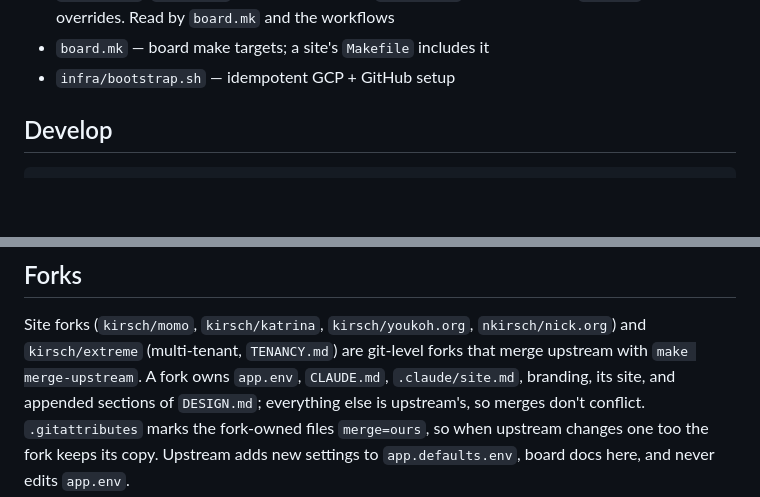
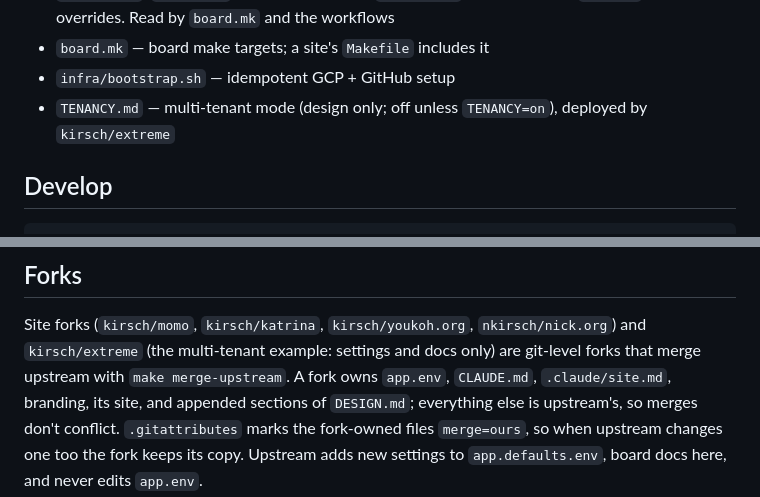
Before and after one commit to nkirsch/auto-builder, a Markdown page: .claude/board.md, 2 parts joined by grey strips. GitHub-like rendering; blank space fills up the shorter version.

```diff
--- a/.claude/board.md
+++ b/.claude/board.md
@@ -24,6 +24,7 @@ CI; the server marks items shipped once its own `GIT_SHA` contains the merge.
 - `app.defaults.env` — every per-site setting with upstream's value (name, URL, Hugo version, `SERVE_SITE`, `DEPLOY_ON` push/release/none, `ISSUE_SYNC`, local Postgres); `app.env` — this site's overrides. Read by `board.mk` and the workflows
 - `board.mk` — board make targets; a site's `Makefile` includes it
 - `infra/bootstrap.sh` — idempotent GCP + GitHub setup
+- `TENANCY.md` — multi-tenant mode (design only; off unless `TENANCY=on`), deployed by `kirsch/extreme`
 
 ## Develop
 
@@ -54,7 +55,7 @@ then Pushover if `PUSHOVER_*` secrets are set.
 ## Forks
 
 Site forks (`kirsch/momo`, `kirsch/katrina`, `kirsch/youkoh.org`, `nkirsch/nick.org`) and
-`kirsch/extreme` (multi-tenant, `TENANCY.md`) are git-level forks that merge upstream with `make merge-upstream`.
+`kirsch/extreme` (the multi-tenant example: settings and docs only) are git-level forks that merge upstream with `make merge-upstream`.
 A fork owns `app.env`, `CLAUDE.md`, `.claude/site.md`, branding, its site, and appended sections of
 `DESIGN.md`; everything else is upstream's, so merges don't conflict. `.gitattributes` marks the
 fork-owned files `merge=ours`, so when upstream changes one too the fork keeps its copy. Upstream adds new settings to
```
Also changed, not shown: TENANCY.md (added, +134 -0 lines).
